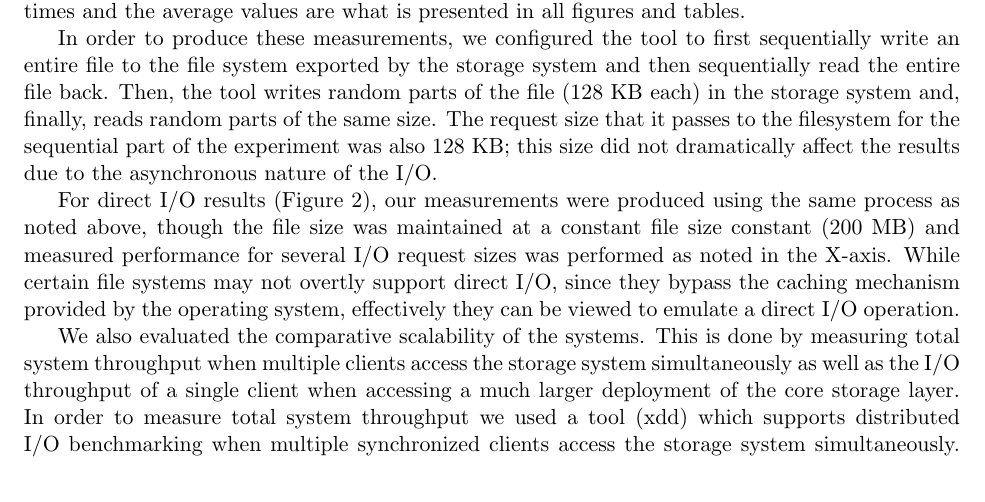
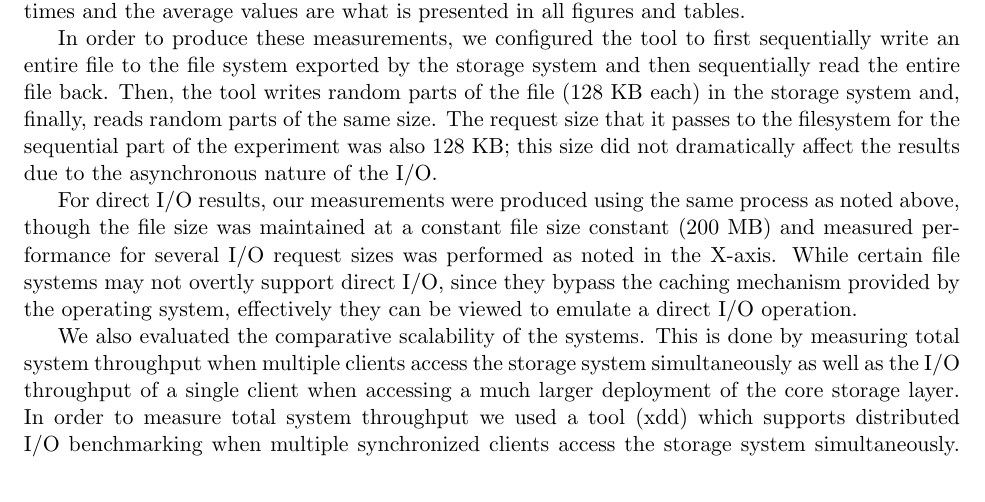
Before and after one commit to asayler/DistFS, a LaTeX paper (reports/report.tex): part of page 28 of 45, cut so that both start at the same text. Compiled offline with pdfLaTeX.

Commit message:
Update reports/report.tex

```diff
--- a/reports/report.tex
+++ b/reports/report.tex
@@ -1632,7 +1632,7 @@ filesystem for the sequential part of the experiment was also 128 KB; this
 size did not dramatically affect the results due to the asynchronous nature
 of the I/O.
 
-For direct I/O results (Figure 2), our measurements were produced using
+For direct I/O results, our measurements were produced using
 the same process as noted above, though the file size was maintained at
 a constant file size constant (200 MB) and measured performance for several
 I/O request sizes was performed as noted in the X-axis. While certain file
```
